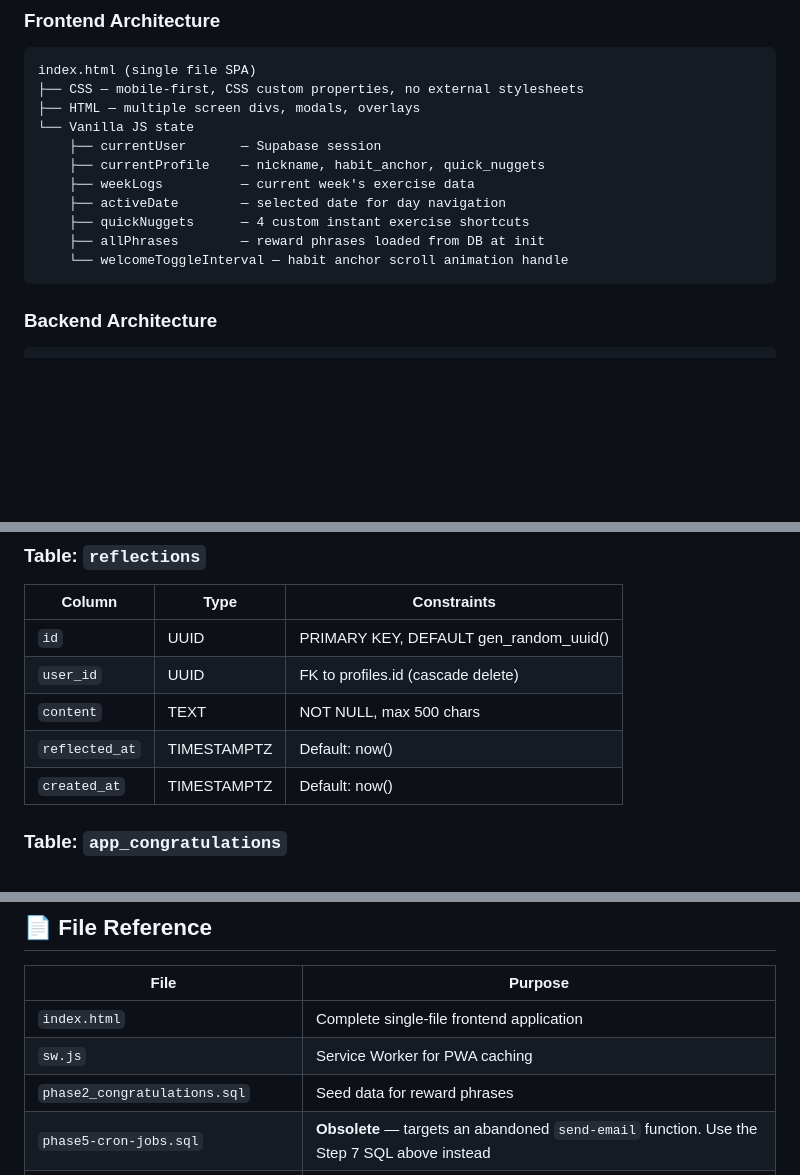
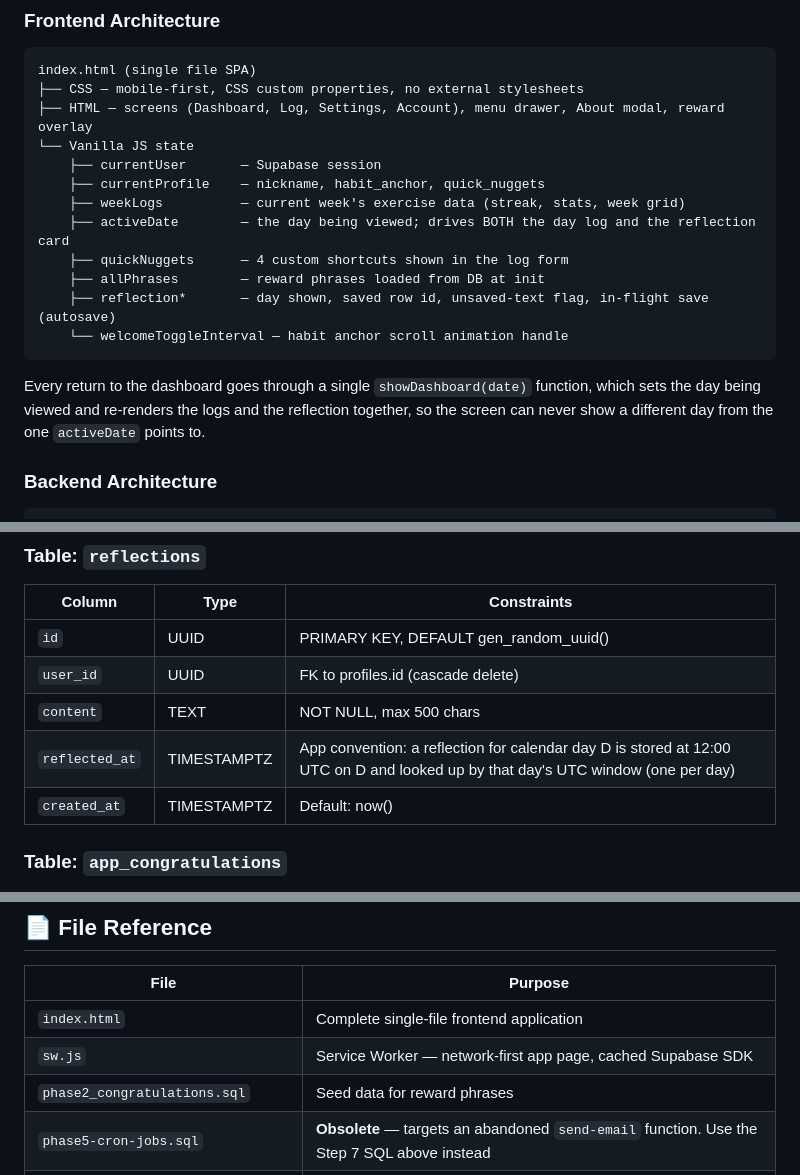
Before and after one commit to antloh68/nuggercise, a Markdown page: README.md, 3 parts joined by grey strips. Rendered like a GitHub page; blank space fills up the shorter version.

````diff
--- a/README.md
+++ b/README.md
@@ -117,16 +125,19 @@ Hosted on GitHub Pages, connected to a Supabase backend (Singapore region).
 ```
 index.html (single file SPA)
 ├── CSS — mobile-first, CSS custom properties, no external stylesheets
-├── HTML — multiple screen divs, modals, overlays
+├── HTML — screens (Dashboard, Log, Settings, Account), menu drawer, About modal, reward overlay
 └── Vanilla JS state
     ├── currentUser       — Supabase session
     ├── currentProfile    — nickname, habit_anchor, quick_nuggets
-    ├── weekLogs          — current week's exercise data
-    ├── activeDate        — selected date for day navigation
-    ├── quickNuggets      — 4 custom instant exercise shortcuts
+    ├── weekLogs          — current week's exercise data (streak, stats, week grid)
+    ├── activeDate        — the day being viewed; drives BOTH the day log and the reflection card
+    ├── quickNuggets      — 4 custom shortcuts shown in the log form
     ├── allPhrases        — reward phrases loaded from DB at init
+    ├── reflection*       — day shown, saved row id, unsaved-text flag, in-flight save (autosave)
     └── welcomeToggleInterval — habit anchor scroll animation handle
 ```
+
+Every return to the dashboard goes through a single `showDashboard(date)` function, which sets the day being viewed and re-renders the logs and the reflection together, so the screen can never show a different day from the one `activeDate` points to.
 
 ### Backend Architecture
 ```
@@ -182,7 +193,7 @@ index.html (single file SPA)
 | `id` | UUID | PRIMARY KEY, DEFAULT gen_random_uuid() |
 | `user_id` | UUID | FK to profiles.id (cascade delete) |
 | `content` | TEXT | NOT NULL, max 500 chars |
-| `reflected_at` | TIMESTAMPTZ | Default: now() |
+| `reflected_at` | TIMESTAMPTZ | App convention: a reflection for calendar day D is stored at 12:00 UTC on D and looked up by that day's UTC window (one per day) |
 | `created_at` | TIMESTAMPTZ | Default: now() |
 
 ### Table: `app_congratulations`
@@ -473,7 +487,7 @@ const APP_URL = 'https://your-username.github.io/nuggercise';
 | File | Purpose |
 |------|---------|
 | `index.html` | Complete single-file frontend application |
-| `sw.js` | Service Worker for PWA caching |
+| `sw.js` | Service Worker — network-first app page, cached Supabase SDK |
 | `phase2_congratulations.sql` | Seed data for reward phrases |
 | `phase5-cron-jobs.sql` | **Obsolete** — targets an abandoned `send-email` function. Use the Step 7 SQL above instead |
 | `migration_reflections.sql` | Creates reflections table + RLS |
````
Also changed, not shown: other parts of README.md (+29 -18 lines).
